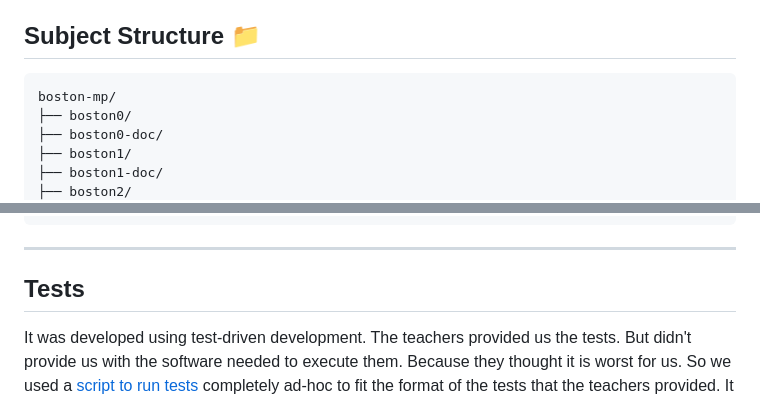
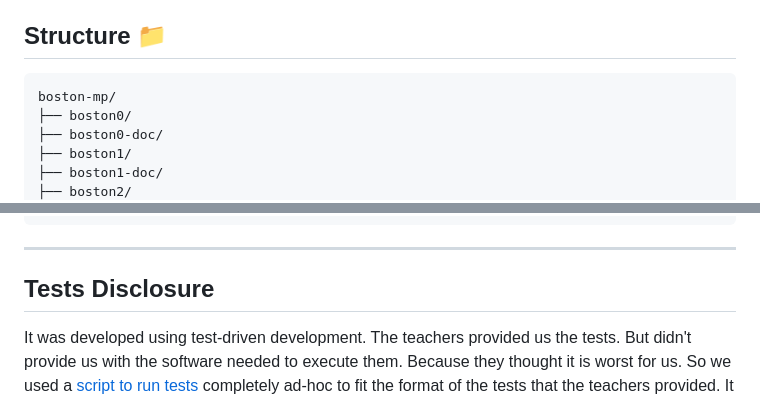
Before and after one commit to danicg06/boston-mp, a Markdown page: README.md, 2 parts joined by grey strips. Drawn GitHub-style.

````diff
--- a/README.md
+++ b/README.md
@@ -37,7 +37,7 @@ Boston.
 - [x] Boston 3 - command-line input and direct crm files fusion.
 - [x] Boston 4 - PPM file (heatmap) output.
 
-## Subject Structure 📁
+## Structure 📁
 
 ```
 boston-mp/
@@ -57,7 +57,7 @@ boston-mp/
 
 ---
 
-## Tests
+## Tests Disclosure
 It was developed using test-driven development. The teachers provided us the tests. But didn't provide
 us with the software needed to execute them. Because they thought it is worst for us. So we used a
 [script to run tests](https://github.com/scasgar1312/Pasar_tests_MP) completely ad-hoc to fit the
````
